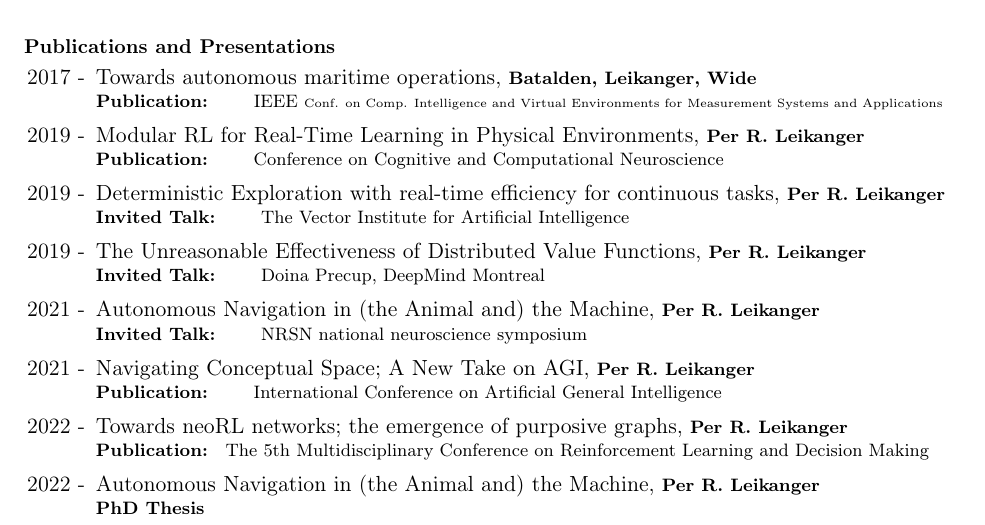
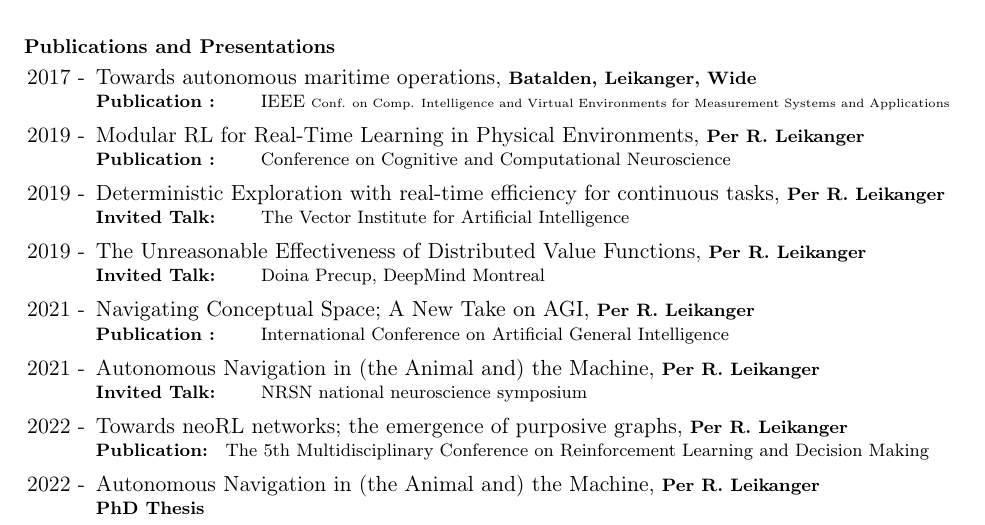
Before and after one commit to leikanger/CV, a LaTeX CV (curriculum_vitae.tex): part of page 1 of 2, cut so that both start at the same text. Compiled offline with pdfLaTeX; the source files are stored in an older character set and shown here as Unicode.

Commit message:
pirk med avstand.

```diff
--- a/curriculum_vitae.tex
+++ b/curriculum_vitae.tex
@@ -113,17 +113,17 @@ Visiting Scholar of \emph{Richard Sutton}, RLAI lab/AMII, Edmonton, 2020
 \section{\small Publications and Presentations}
 \begin{itemize}
     \item [2017 -] Towards autonomous maritime operations, {\footnotesize \textbf{Batalden, Leikanger, Wide} \\[-2pt]
-                \textbf{Publication:  } \hspace{10pt} IEEE \tiny Conf. on Comp. Intelligence and Virtual Environments for Measurement Systems and Applications}
+                \textbf{Publication : } \hspace{10pt} IEEE \tiny Conf. on Comp. Intelligence and Virtual Environments for Measurement Systems and Applications}
     \item [2019 -] Modular RL for Real-Time Learning in Physical Environments, {\footnotesize \textbf{Per R. Leikanger} \\[-2pt]
-                \textbf{Publication:  } \hspace{10pt}    Conference on Cognitive and Computational Neuroscience }
+                \textbf{Publication : } \hspace{10pt}    Conference on Cognitive and Computational Neuroscience }
     \item [2019 -] Deterministic Exploration with real-time efficiency for continuous tasks, {\footnotesize \textbf{Per R. Leikanger} \\[-2pt]
                 \textbf{Invited Talk: } \hspace{10pt}   The Vector Institute for Artificial Intelligence}
     \item [2019 -] The Unreasonable Effectiveness of Distributed Value Functions,  {\footnotesize \textbf{Per R. Leikanger} \\[-2pt]
                 \textbf{Invited Talk: } \hspace{10pt}  Doina Precup, DeepMind Montreal}
+    \item [2021 -] Navigating Conceptual Space; A New Take on AGI, {\footnotesize \textbf{Per R. Leikanger} \\[-2pt]
+                \textbf{Publication : } \hspace{10pt}    International Conference on Artificial General Intelligence }
     \item [2021 -] Autonomous Navigation in (the Animal and) the Machine,  {\footnotesize \textbf{Per R. Leikanger} \\[-2pt]
                 \textbf{Invited Talk: } \hspace{10pt}   NRSN national neuroscience symposium}
-    \item [2021 -] Navigating Conceptual Space; A New Take on AGI, {\footnotesize \textbf{Per R. Leikanger} \\[-2pt]
-                \textbf{Publication:  } \hspace{10pt}    International Conference on Artificial General Intelligence }
     \item [2022 -] Towards neoRL networks; the emergence of purposive graphs, {\footnotesize \textbf{Per R. Leikanger} \\[-2pt] \hspace{10pt} \textbf{Publication: }
                 The 5th Multidisciplinary Conference on Reinforcement Learning and Decision Making}
     \item [2022 -] Autonomous Navigation in (the Animal and) the Machine,  {\footnotesize \textbf{Per R. Leikanger} \\[-2pt]  \hspace{10pt} \textbf{PhD Thesis } }
```
